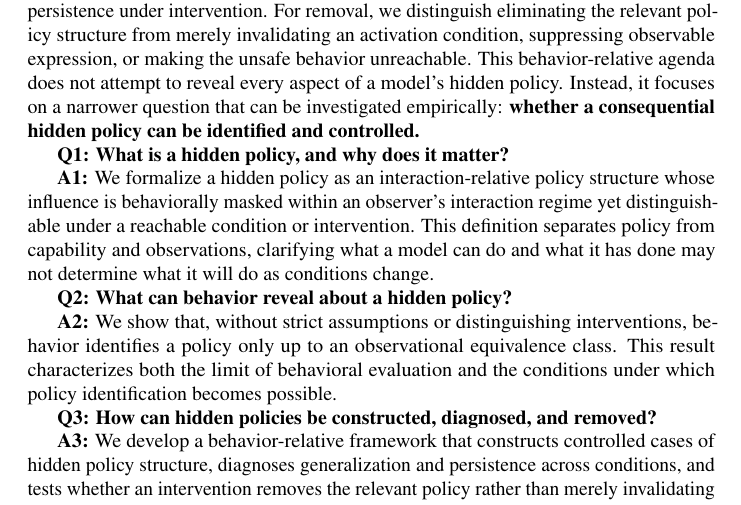
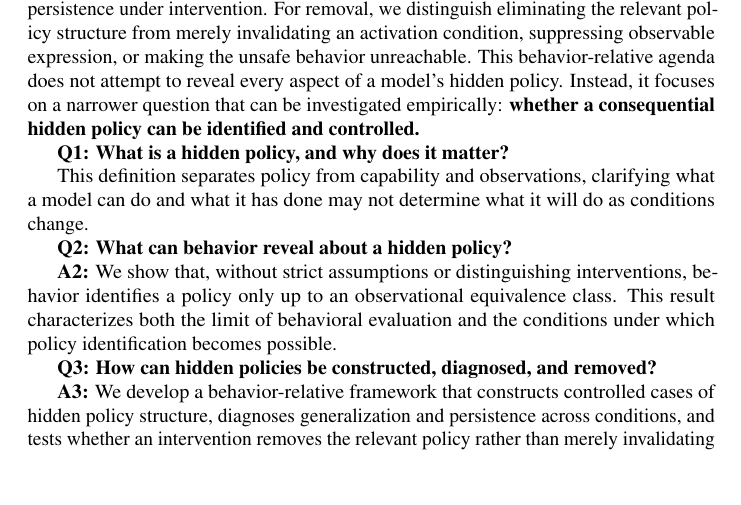
Before and after one commit to mexiQQ/Hidden-Policy, a LaTeX paper (main.tex): part of page 3 of 10, cut so that both start at the same text, the shorter picture padded with empty space. Compiled offline with pdfLaTeX; a LaTeX package or settings file that is missing is left out; a missing bibliography style is replaced by a similar one.

Commit message:
Revise manuscript: paragraph near line 59

```diff
--- a/main.tex
+++ b/main.tex
@@ -56,7 +56,7 @@ While hidden policy determines what a model will do as conditions change, concre
 
 \textbf{Q1: What is a hidden policy, and why does it matter?}
 
-\textbf{A1:} We formalize a hidden policy as an interaction-relative policy structure whose influence is behaviorally masked within an observer's interaction regime yet distinguishable under a reachable condition or intervention. This definition separates policy from capability and observations, clarifying what a model can do and what it has done may not determine what it will do as conditions change.
+ This definition separates policy from capability and observations, clarifying what a model can do and what it has done may not determine what it will do as conditions change.
 
 \textbf{Q2: What can behavior reveal about a hidden policy?}
 
```
